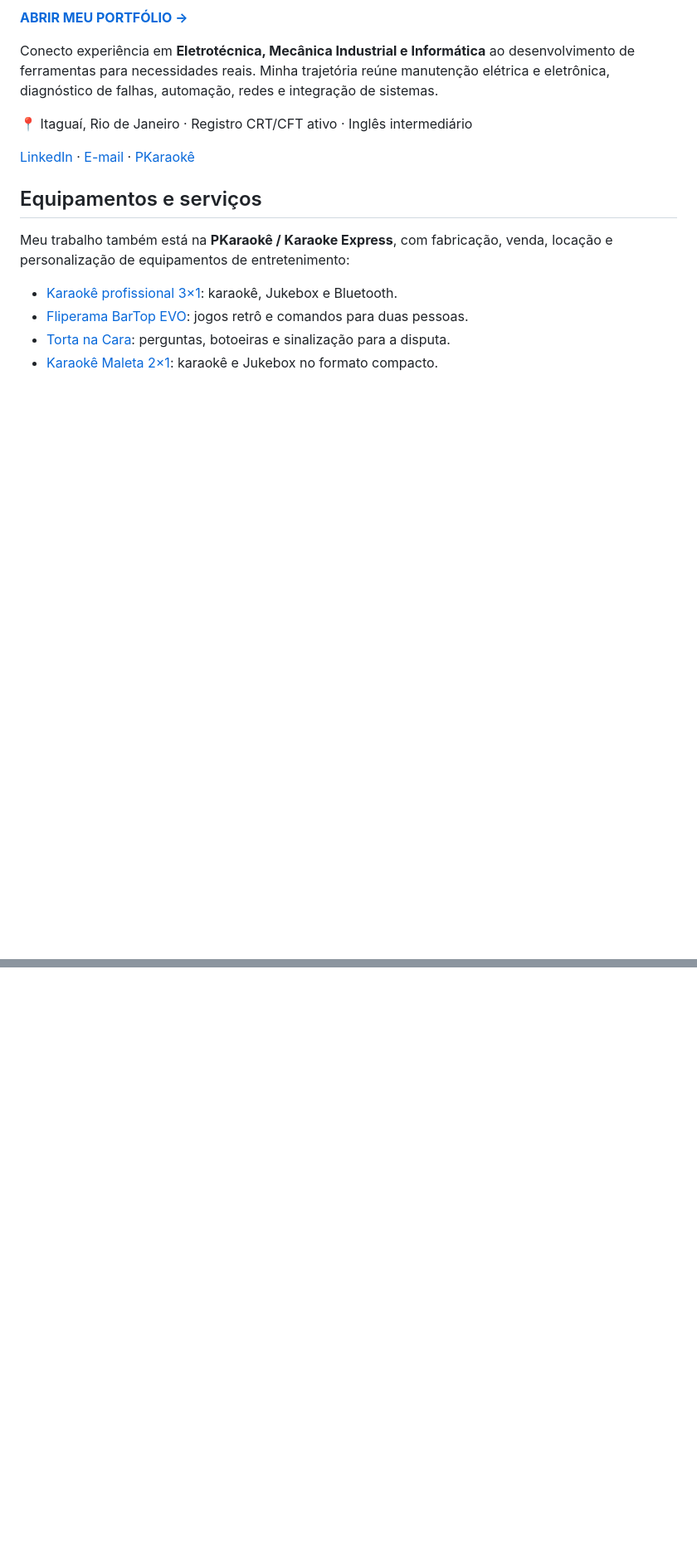
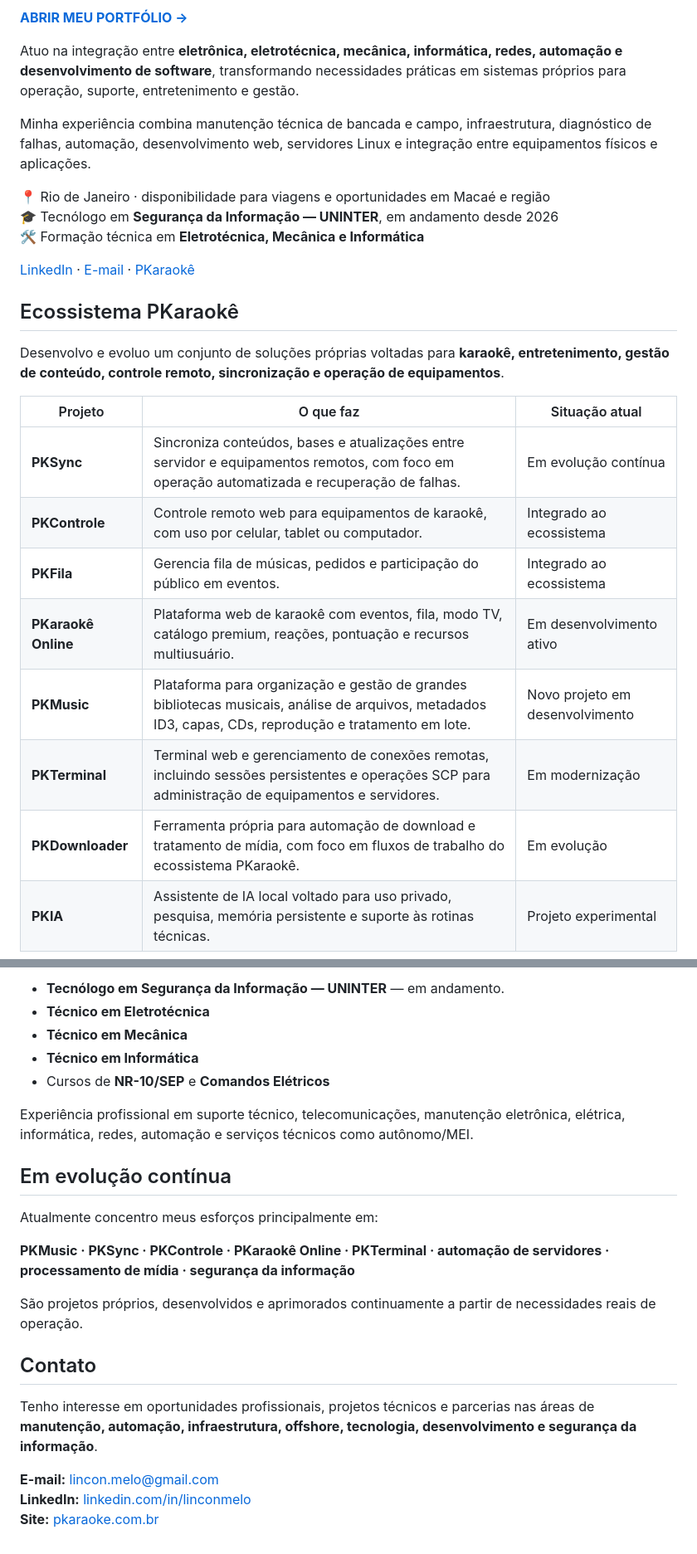
Before and after one commit to pkaraoke/pkaraoke, a Markdown page: README.md, 2 parts joined by grey strips. Shown at 83% size. GitHub-like rendering; blank space fills up the shorter version.

```diff
--- a/README.md
+++ b/README.md
@@ -6,18 +6,28 @@
 
 **[ABRIR MEU PORTFÓLIO →](https://pkaraoke.github.io/pkaraoke/)**
 
-Conecto experiência em **Eletrotécnica, Mecânica Industrial e Informática** ao desenvolvimento de ferramentas para necessidades reais. Minha trajetória reúne manutenção elétrica e eletrônica, diagnóstico de falhas, automação, redes e integração de sistemas.
+Atuo na integração entre **eletrônica, eletrotécnica, mecânica, informática, redes, automação e desenvolvimento de software**, transformando necessidades práticas em sistemas próprios para operação, suporte, entretenimento e gestão.
 
-📍 Itaguaí, Rio de Janeiro · Registro CRT/CFT ativo · Inglês intermediário
+Minha experiência combina manutenção técnica de bancada e campo, infraestrutura, diagnóstico de falhas, automação, desenvolvimento web, servidores Linux e integração entre equipamentos físicos e aplicações.
+
+📍 Rio de Janeiro · disponibilidade para viagens e oportunidades em Macaé e região
+🎓 Tecnólogo em **Segurança da Informação — UNINTER**, em andamento desde 2026
+🛠️ Formação técnica em **Eletrotécnica, Mecânica e Informática**
 
 [LinkedIn](https://br.linkedin.com/in/linconmelo) · [E-mail](mailto:lincon.melo@gmail.com) · [PKaraokê](https://pkaraoke.com.br)
 
-## Equipamentos e serviços
+## Ecossistema PKaraokê
 
-Meu trabalho também está na **PKaraokê / Karaoke Express**, com fabricação, venda, locação e personalização de equipamentos de entretenimento:
+Desenvolvo e evoluo um conjunto de soluções próprias voltadas para **karaokê, entretenimento, gestão de conteúdo, controle remoto, sincronização e operação de equipamentos**.
 
-- [Karaokê profissional 3×1](https://pkaraoke.com.br/karaoke.php): karaokê, Jukebox e Bluetooth.
-- [Fliperama BarTop EVO](https://pkaraoke.com.br/fliperama.php): jogos retrô e comandos para duas pessoas.
-- [Torta na Cara](https://pkaraoke.com.br/torta-na-cara.php): perguntas, botoeiras e sinalização para a disputa.
-- [Karaokê Maleta 2×1](https://pkaraoke.com.br/vendas.php): karaokê e Jukebox no formato compacto.
+| Projeto | O que faz | Situação atual |
+| --- | --- | --- |
+| **PKSync** | Sincroniza conteúdos, bases e atualizações entre servidor e equipamentos remotos, com foco em operação automatizada e recuperação de falhas. | Em evolução contínua |
+| **PKControle** | Controle remoto web para equipamentos de karaokê, com uso por celular, tablet ou computador. | Integrado ao ecossistema |
+| **PKFila** | Gerencia fila de músicas, pedidos e participação do público em eventos. | Integrado ao ecossistema |
+| **PKaraokê Online** | Plataforma web de karaokê com eventos, fila, modo TV, catálogo premium, reações, pontuação e recursos multiusuário. | Em desenvolvimento ativo |
+| **PKMusic** | Plataforma para organização e gestão de grandes bibliotecas musicais, análise de arquivos, metadados ID3, capas, CDs, reprodução e tratamento em lote. | Novo projeto em desenvolvimento |
+| **PKTerminal** | Terminal web e gerenciamento de conexões remotas, incluindo sessões persistentes e operações SCP para administração de equipamentos e servidores. | Em modernização |
+| **PKDownloader** | Ferramenta própria para automação de download e tratamento de mídia, com foco em fluxos de trabalho do ecossistema PKaraokê. | Em evolução |
+| **PKIA** | Assistente de IA local voltado para uso privado, pesquisa, memória persistente e suporte às rotinas técnicas. | Projeto experimental |
 
@@ -57,0 +151,23 @@ Tenho interesse em oportunidades profissionais e projetos que conectem manutenç
+- **Tecnólogo em Segurança da Informação — UNINTER** — em andamento.
+- **Técnico em Eletrotécnica**
+- **Técnico em Mecânica**
+- **Técnico em Informática**
+- Cursos de **NR-10/SEP** e **Comandos Elétricos**
+
+Experiência profissional em suporte técnico, telecomunicações, manutenção eletrônica, elétrica, informática, redes, automação e serviços técnicos como autônomo/MEI.
+
+## Em evolução contínua
+
+Atualmente concentro meus esforços principalmente em:
+
+**PKMusic · PKSync · PKControle · PKaraokê Online · PKTerminal · automação de servidores · processamento de mídia · segurança da informação**
+
+São projetos próprios, desenvolvidos e aprimorados continuamente a partir de necessidades reais de operação.
+
+## Contato
+
+Tenho interesse em oportunidades profissionais, projetos técnicos e parcerias nas áreas de **manutenção, automação, infraestrutura, offshore, tecnologia, desenvolvimento e segurança da informação**.
+
+**E-mail:** [lincon.melo@gmail.com](mailto:lincon.melo@gmail.com)
+**LinkedIn:** [linkedin.com/in/linconmelo](https://br.linkedin.com/in/linconmelo)
+**Site:** [pkaraoke.com.br](https://pkaraoke.com.br)
```
Also changed, not shown: other parts of README.md (+108 -25 lines).
